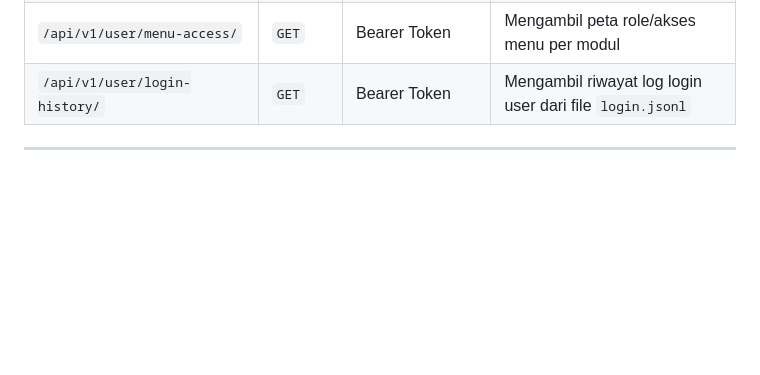
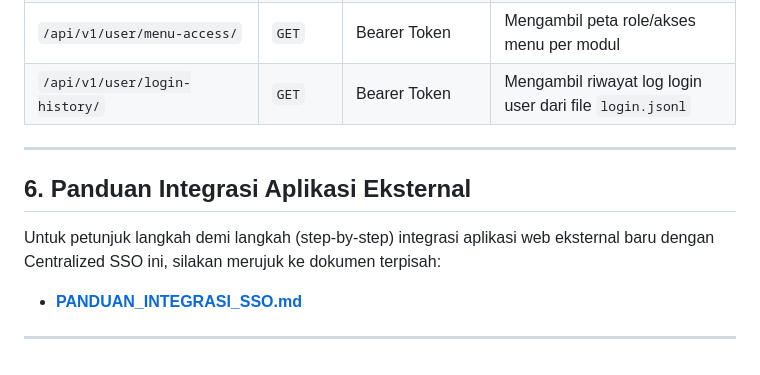
Before and after one commit to prasetyama/centralized-sso, a Markdown page: DOKUMENTASI_FLOW_DAN_API.md, the part around the change. Drawn GitHub-style; blank space fills up the shorter version.

```diff
--- a/DOKUMENTASI_FLOW_DAN_API.md
+++ b/DOKUMENTASI_FLOW_DAN_API.md
@@ -331,3 +331,10 @@ Setiap token yang diterbitkan oleh SSO Backend memiliki struktur payload sebagai
 | `/api/v1/user/login-history/` | `GET` | Bearer Token | Mengambil riwayat log login user dari file `login.jsonl` |
 
 ---
+
+## 6. Panduan Integrasi Aplikasi Eksternal
+
+Untuk petunjuk langkah demi langkah (step-by-step) integrasi aplikasi web eksternal baru dengan Centralized SSO ini, silakan merujuk ke dokumen terpisah:
+- **[PANDUAN_INTEGRASI_SSO.md](file:///home/pras/Works/sso/PANDUAN_INTEGRASI_SSO.md)**
+
+---
```
Also changed, not shown: PANDUAN_INTEGRASI_SSO.md (added, +305 -0 lines).
